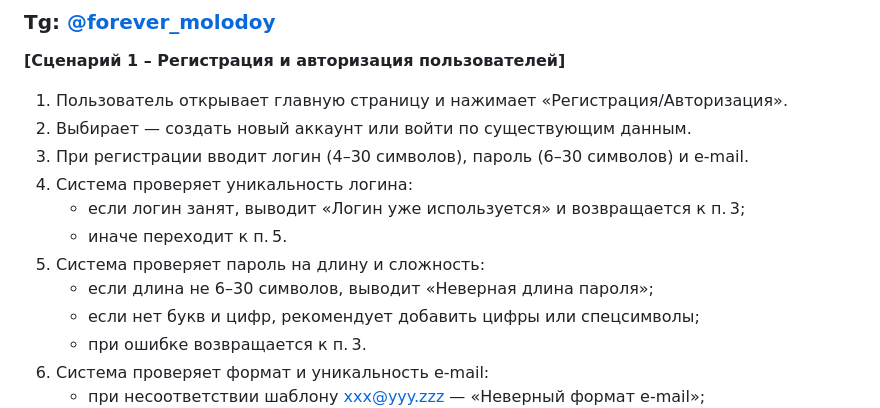
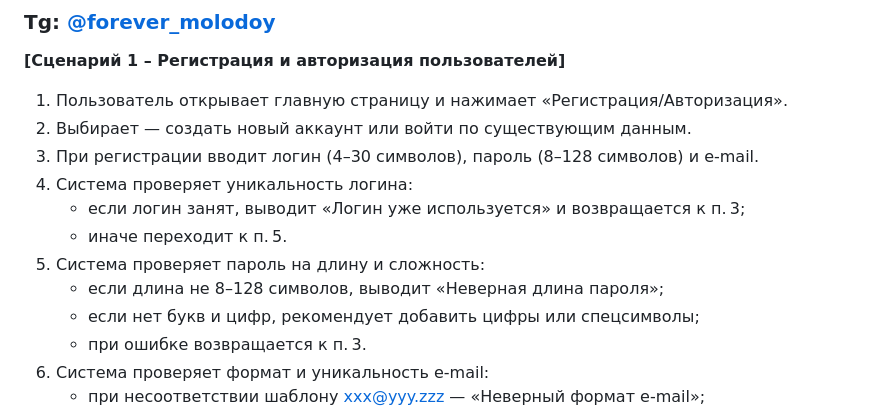
Before and after one commit to Tanax-Xt/Squady, a Markdown page: dsedelnikov_userscripts.md, the part around the change. Drawn GitHub-style.

Commit message:
fix: update password lenght

```diff
--- a/dsedelnikov_userscripts.md
+++ b/dsedelnikov_userscripts.md
@@ -10,12 +10,12 @@
 
 1. Пользователь открывает главную страницу и нажимает «Регистрация/Авторизация».
 2. Выбирает — создать новый аккаунт или войти по существующим данным.
-3. При регистрации вводит логин (4–30 символов), пароль (6–30 символов) и e‑mail.
+3. При регистрации вводит логин (4–30 символов), пароль (8–128 символов) и e‑mail.
 4. Система проверяет уникальность логина:
    * если логин занят, выводит «Логин уже используется» и возвращается к п. 3;
    * иначе переходит к п. 5.
 5. Система проверяет пароль на длину и сложность:
-   * если длина не 6–30 символов, выводит «Неверная длина пароля»;
+   * если длина не 8–128 символов, выводит «Неверная длина пароля»;
    * если нет букв и цифр, рекомендует добавить цифры или спецсимволы;
    * при ошибке возвращается к п. 3.
 6. Система проверяет формат и уникальность e‑mail:
```
